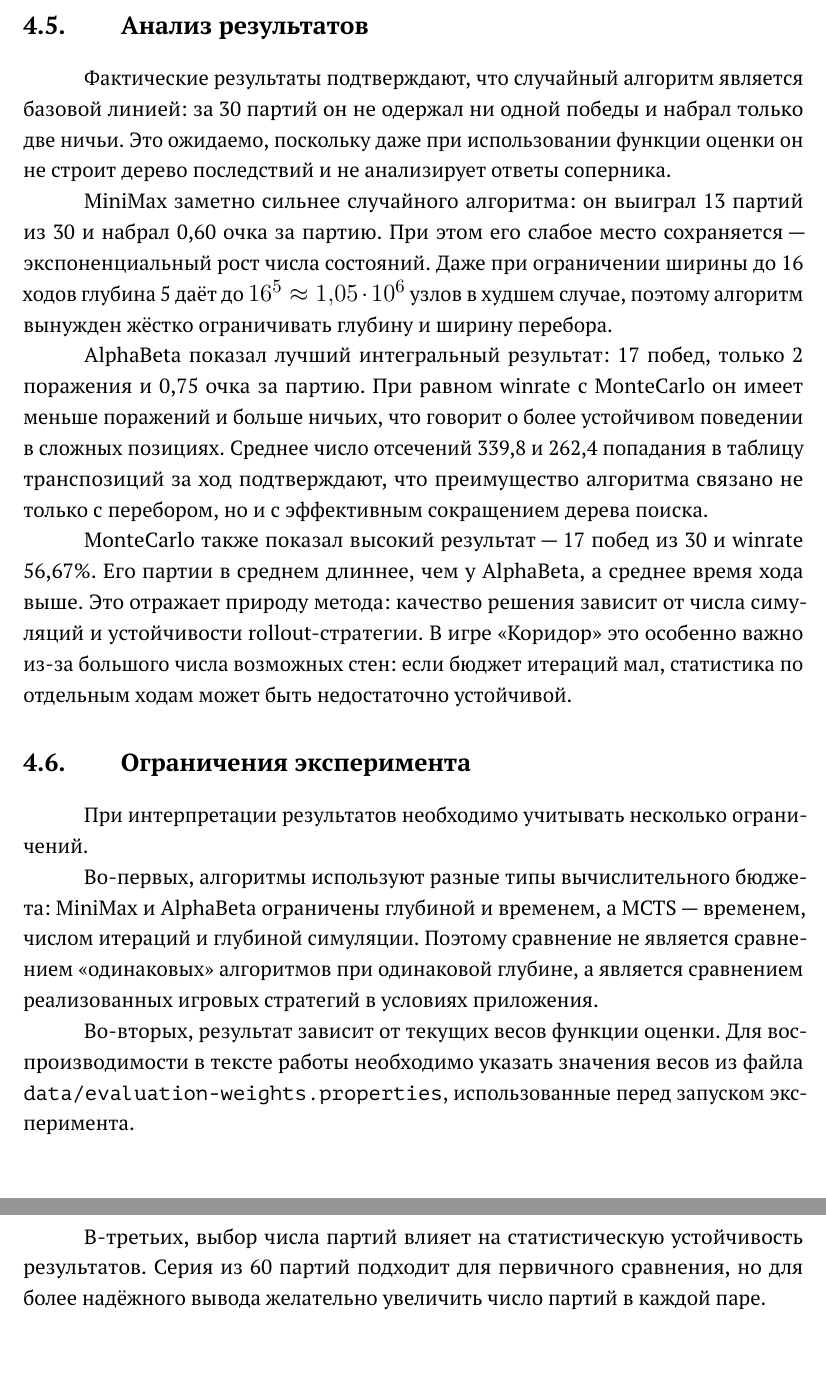
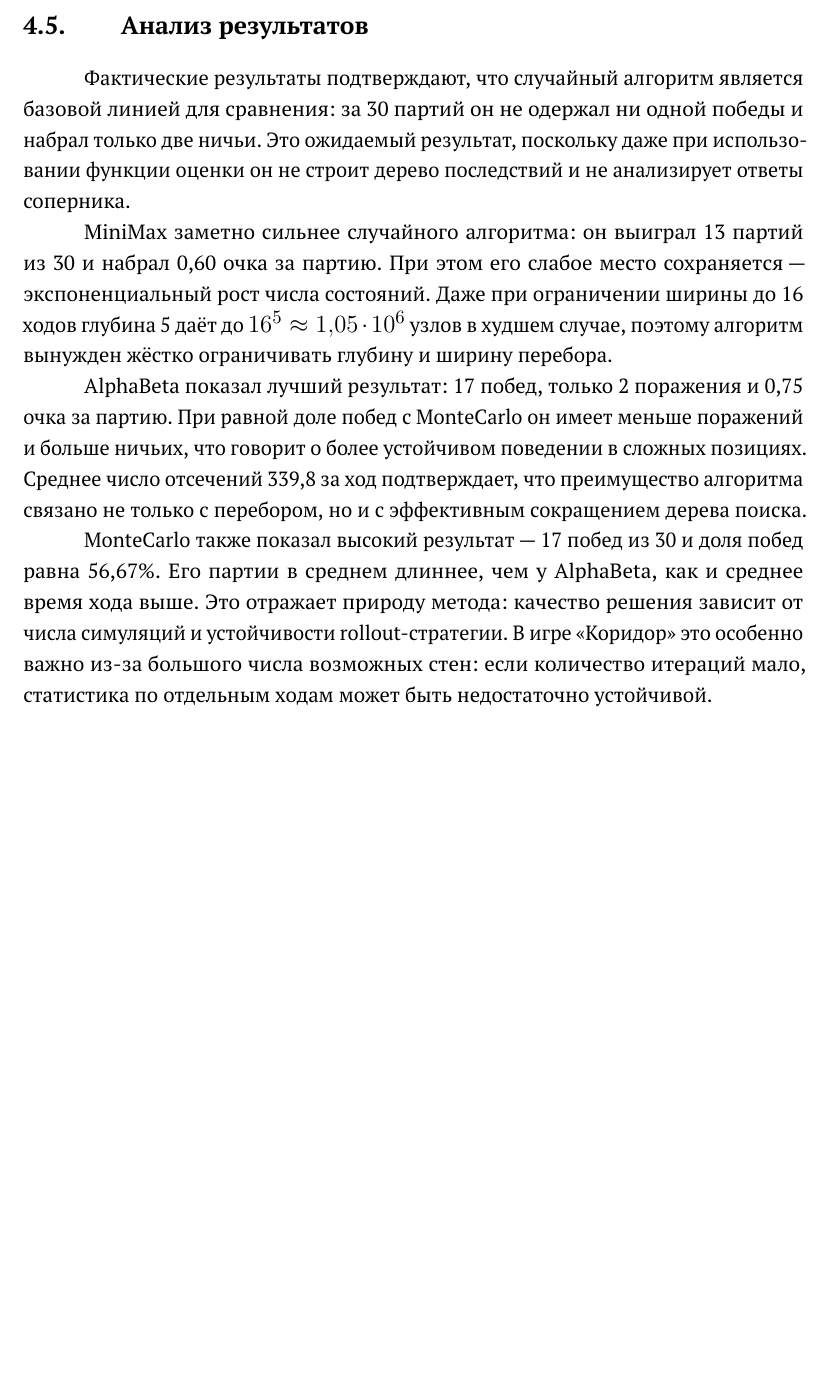
Before and after one commit to karpuninaleksandr/quoridor, a LaTeX thesis (latex/quoridorDiplom.tex): two parts of pages 30 and 31 of 94 before the commit and part of page 30 of 93 after it, the two joined at a grey line, cut so that both start at the same text, the shorter picture padded with empty space. The pictures show the PDF file latex/quoridorDiplom.pdf that the author committed with the source.

Commit message:
доделана глава 4 - первые 30 страниц диплома

```diff
--- a/latex/quoridorDiplom.tex
+++ b/latex/quoridorDiplom.tex
@@ -784,23 +784,13 @@ $r \leftarrow$ корневой узел с состоянием $s$\;
 
 \section{Анализ результатов}
 
-Фактические результаты подтверждают, что случайный алгоритм является базовой линией: за 30 партий он не одержал ни одной победы и набрал только две ничьи. Это ожидаемо, поскольку даже при использовании функции оценки он не строит дерево последствий и не анализирует ответы соперника.
+Фактические результаты подтверждают, что случайный алгоритм является базовой линией для сравнения: за 30 партий он не одержал ни одной победы и набрал только две ничьи. Это ожидаемый результат, поскольку даже при использовании функции оценки он не строит дерево последствий и не анализирует ответы соперника.
 
 MiniMax заметно сильнее случайного алгоритма: он выиграл 13 партий из 30 и набрал 0{,}60 очка за партию. При этом его слабое место сохраняется "--- экспоненциальный рост числа состояний. Даже при ограничении ширины до 16 ходов глубина 5 даёт до $16^5 \approx 1{,}05 \cdot 10^6$ узлов в худшем случае, поэтому алгоритм вынужден жёстко ограничивать глубину и ширину перебора.
 
-AlphaBeta показал лучший интегральный результат: 17 побед, только 2 поражения и 0{,}75 очка за партию. При равном winrate с MonteCarlo он имеет меньше поражений и больше ничьих, что говорит о более устойчивом поведении в сложных позициях. Среднее число отсечений 339{,}8 и 262{,}4 попадания в таблицу транспозиций за ход подтверждают, что преимущество алгоритма связано не только с перебором, но и с эффективным сокращением дерева поиска.
+AlphaBeta показал лучший результат: 17 побед, только 2 поражения и 0{,}75 очка за партию. При равной доле побед с MonteCarlo он имеет меньше поражений и больше ничьих, что говорит о более устойчивом поведении в сложных позициях. Среднее число отсечений 339{,}8 за ход подтверждает, что преимущество алгоритма связано не только с перебором, но и с эффективным сокращением дерева поиска.
 
-MonteCarlo также показал высокий результат "--- 17 побед из 30 и winrate 56{,}67\%. Его партии в среднем длиннее, чем у AlphaBeta, а среднее время хода выше. Это отражает природу метода: качество решения зависит от числа симуляций и устойчивости rollout-стратегии. В игре <<Коридор>> это особенно важно из-за большого числа возможных стен: если бюджет итераций мал, статистика по отдельным ходам может быть недостаточно устойчивой.
-
-\section{Ограничения эксперимента}
-
-При интерпретации результатов необходимо учитывать несколько ограничений.
-
-Во-первых, алгоритмы используют разные типы вычислительного бюджета: MiniMax и AlphaBeta ограничены глубиной и временем, а MCTS "--- временем, числом итераций и глубиной симуляции. Поэтому сравнение не является сравнением <<одинаковых>> алгоритмов при одинаковой глубине, а является сравнением реализованных игровых стратегий в условиях приложения.
-
-Во-вторых, результат зависит от текущих весов функции оценки. Для воспроизводимости в тексте работы необходимо указать значения весов из файла \texttt{data/evaluation-weights.properties}, использованные перед запуском эксперимента.
-
-В-третьих, выбор числа партий влияет на статистическую устойчивость результатов. Серия из 60 партий подходит для первичного сравнения, но для более надёжного вывода желательно увеличить число партий в каждой паре.
+MonteCarlo также показал высокий результат "--- 17 побед из 30 и доля побед равна 56{,}67\%. Его партии в среднем длиннее, чем у AlphaBeta, как и среднее время хода выше. Это отражает природу метода: качество решения зависит от числа симуляций и устойчивости rollout-стратегии. В игре <<Коридор>> это особенно важно из-за большого числа возможных стен: если количество итераций мало, статистика по отдельным ходам может быть недостаточно устойчивой.
 
 \chapternonum{Заключение}
 
```
Also changed, not shown: latex/quoridorDiplom.pdf, latex/quoridorDiplom.tex (2 more changed lines).
